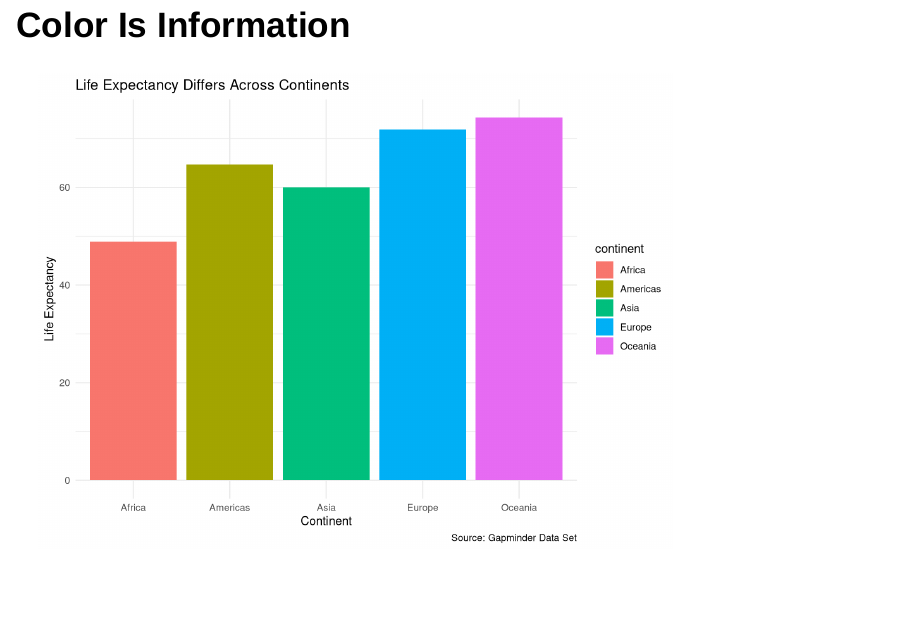
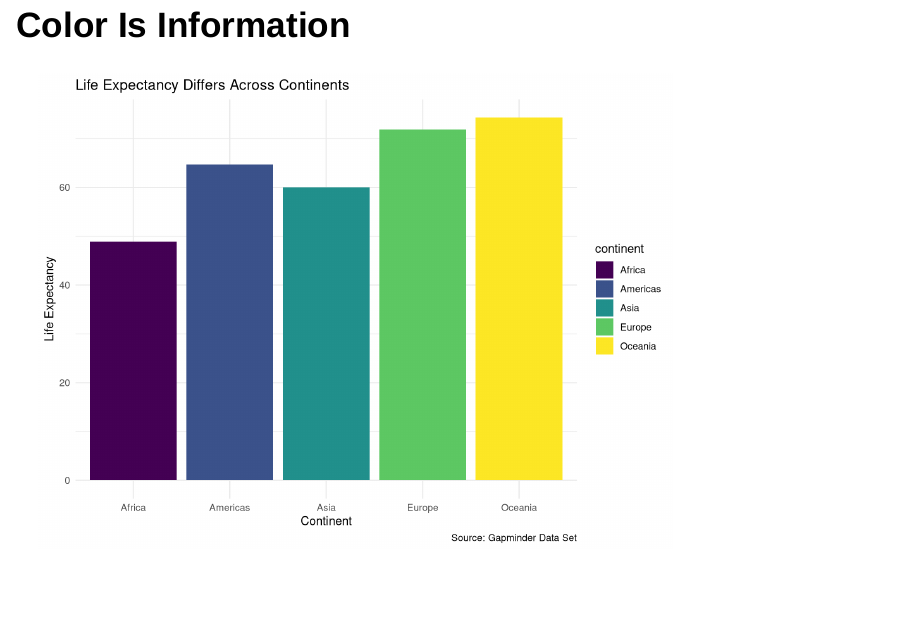
Before and after one commit to agrogan1/dataviz, an R Markdown document (political-social-work/index.Rmd): page 20 of 38. Rendered offline with R 4.5, knitr and Pandoc, with nearby package versions; drawn as Slidy slides in place of the format the file asks for; code that draws random numbers runs with fixed seeds of ours; the gapminder table comes from the copy in Python's plotly package.

Commit message:
viridis!

````diff
--- a/political-social-work/index.Rmd
+++ b/political-social-work/index.Rmd
@@ -165,9 +165,11 @@ p0 + stat_summary(fun.y = mean,
 
 ```{r}
 
-p0 + stat_summary(aes(fill = continent),
+p0 +
+  stat_summary(aes(fill = continent),
                   fun.y = mean,
-                  geom="bar")
+                  geom = "bar") +
+  scale_fill_viridis_d()
 
 ```
 
````
Also changed, not shown: how-to-choose-a-chart/how-to-choose-a-chart-v3.Rmd (line endings or trailing spaces), political-social-work/index.html, political-social-work/index.pdf, political-social-work/index_files/figure-revealjs/unnamed-chunk-11-1.png, political-social-work/index_files/figure-revealjs/unnamed-chunk-12-1.png, political-social-work/index_files/figure-revealjs/unnamed-chunk-13-1.png, political-social-work/index_files/figure-revealjs/unnamed-chunk-3-1.png, political-social-work/index_files/figure-revealjs/unnamed-chunk-5-1.png, political-social-work/index_files/figure-revealjs/unnamed-chunk-6-1.png, political-social-work/index_files/figure-revealjs/unnamed-chunk-7-1.png, political-social-work/index_files/figure-revealjs/unnamed-chunk-8-1.png, political-social-work/index_files/figure-revealjs/unnamed-chunk-9-1.png, political-social-work/styles.css (line endings or trailing spaces), 3 other files.
